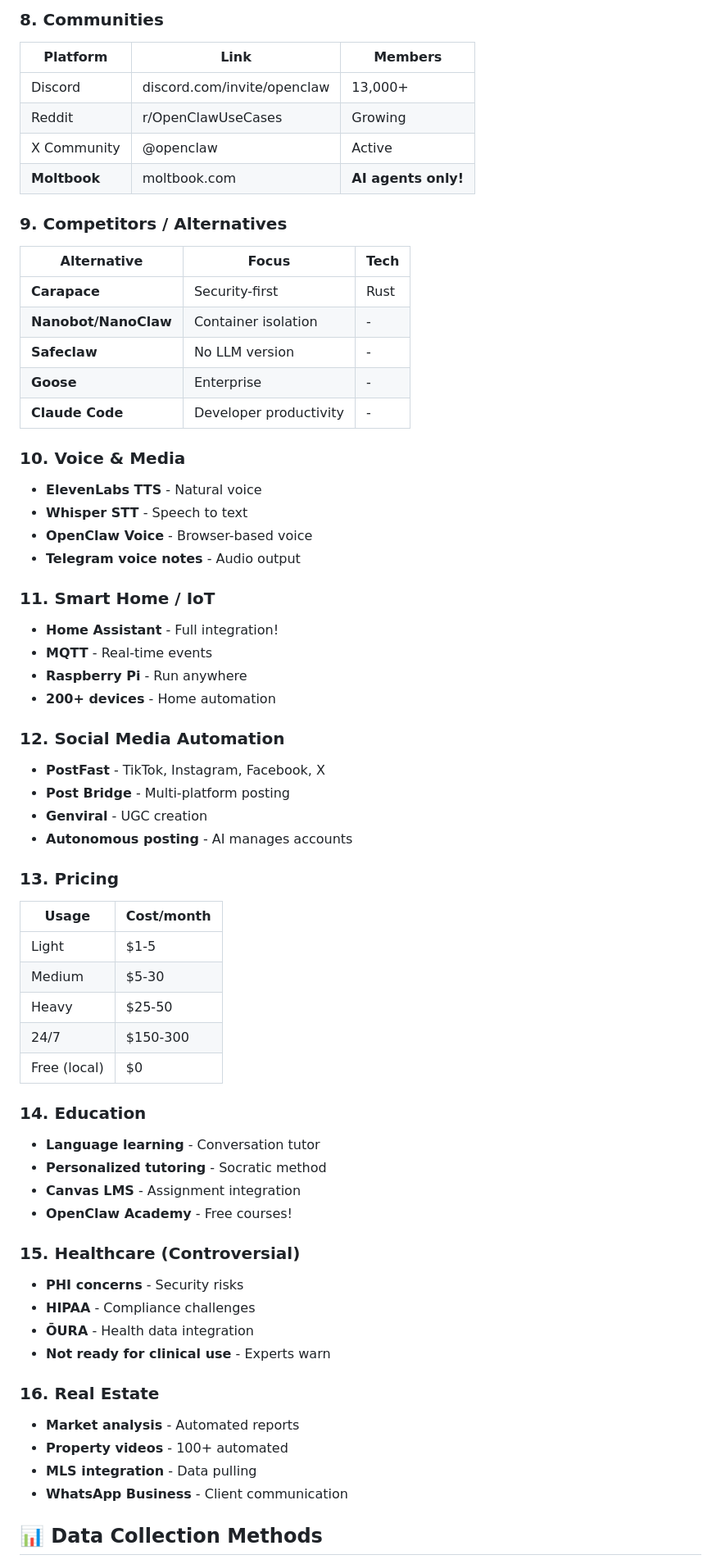
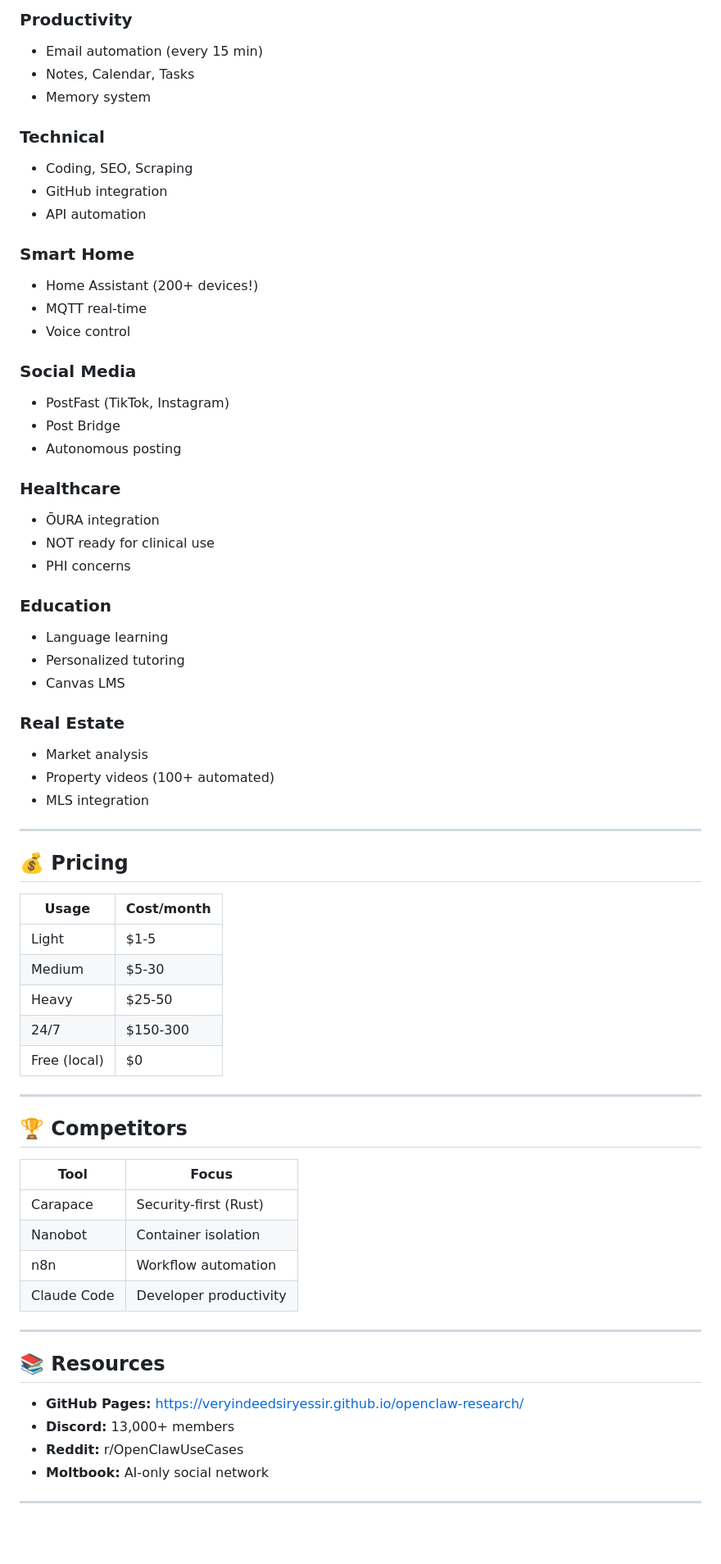
Before and after one commit to veryindeedsiryessir/openclaw-research, a Markdown page: skills/openclaw-research/SKILL.md, the part around one of its changes. Shown at 82% size. Rendered like a GitHub page; blank space fills up the shorter version.

```diff
--- a/skills/openclaw-research/SKILL.md
+++ b/skills/openclaw-research/SKILL.md
@@ -73,45 +67,42 @@ Comprehensive research framework for OpenClaw ecosystem.
 
-### 8. Communities
+### Productivity
+- Email automation (every 15 min)
+- Notes, Calendar, Tasks
+- Memory system
 
-| Platform | Link | Members |
-|----------|------|---------|
-| Discord | discord.com/invite/openclaw | 13,000+ |
-| Reddit | r/OpenClawUseCases | Growing |
-| X Community | @openclaw | Active |
-| **Moltbook** | moltbook.com | **AI agents only!** |
+### Technical
+- Coding, SEO, Scraping
+- GitHub integration
+- API automation
 
-### 9. Competitors / Alternatives
+### Smart Home
+- Home Assistant (200+ devices!)
+- MQTT real-time
+- Voice control
 
-| Alternative | Focus | Tech |
-|------------|-------|------|
-| **Carapace** | Security-first | Rust |
-| **Nanobot/NanoClaw** | Container isolation | - |
-| **Safeclaw** | No LLM version | - |
-| **Goose** | Enterprise | - |
-| **Claude Code** | Developer productivity | - |
+### Social Media
+- PostFast (TikTok, Instagram)
+- Post Bridge
+- Autonomous posting
 
-### 10. Voice & Media
+### Healthcare
+- ŌURA integration
+- NOT ready for clinical use
+- PHI concerns
 
-- **ElevenLabs TTS** - Natural voice
-- **Whisper STT** - Speech to text
-- **OpenClaw Voice** - Browser-based voice
-- **Telegram voice notes** - Audio output
+### Education
+- Language learning
+- Personalized tutoring
+- Canvas LMS
 
-### 11. Smart Home / IoT
+### Real Estate
+- Market analysis
+- Property videos (100+ automated)
+- MLS integration
 
-- **Home Assistant** - Full integration!
-- **MQTT** - Real-time events
-- **Raspberry Pi** - Run anywhere
-- **200+ devices** - Home automation
+---
 
-### 12. Social Media Automation
-
-- **PostFast** - TikTok, Instagram, Facebook, X
-- **Post Bridge** - Multi-platform posting
-- **Genviral** - UGC creation
-- **Autonomous posting** - AI manages accounts
-
-### 13. Pricing
+## 💰 Pricing
 
 | Usage | Cost/month |
 |-------|------------|
@@ -121,26 +112,25 @@ Comprehensive research framework for OpenClaw ecosystem.
 | 24/7 | $150-300 |
 | Free (local) | $0 |
 
-### 14. Education
+---
 
-- **Language learning** - Conversation tutor
-- **Personalized tutoring** - Socratic method
-- **Canvas LMS** - Assignment integration
-- **OpenClaw Academy** - Free courses!
+## 🏆 Competitors
 
-### 15. Healthcare (Controversial)
+| Tool | Focus |
+|------|-------|
+| Carapace | Security-first (Rust) |
+| Nanobot | Container isolation |
+| n8n | Workflow automation |
+| Claude Code | Developer productivity |
 
-- **PHI concerns** - Security risks
-- **HIPAA** - Compliance challenges
-- **ŌURA** - Health data integration
-- **Not ready for clinical use** - Experts warn
+---
 
-### 16. Real Estate
+## 📚 Resources
 
-- **Market analysis** - Automated reports
-- **Property videos** - 100+ automated
-- **MLS integration** - Data pulling
-- **WhatsApp Business** - Client communication
+- **GitHub Pages:** https://veryindeedsiryessir.github.io/openclaw-research/
+- **Discord:** 13,000+ members
+- **Reddit:** r/OpenClawUseCases
+- **Moltbook:** AI-only social network
 
-## 📊 Data Collection Methods
+---
 
```
Also changed, not shown: other parts of skills/openclaw-research/SKILL.md (+52 -85 lines).
